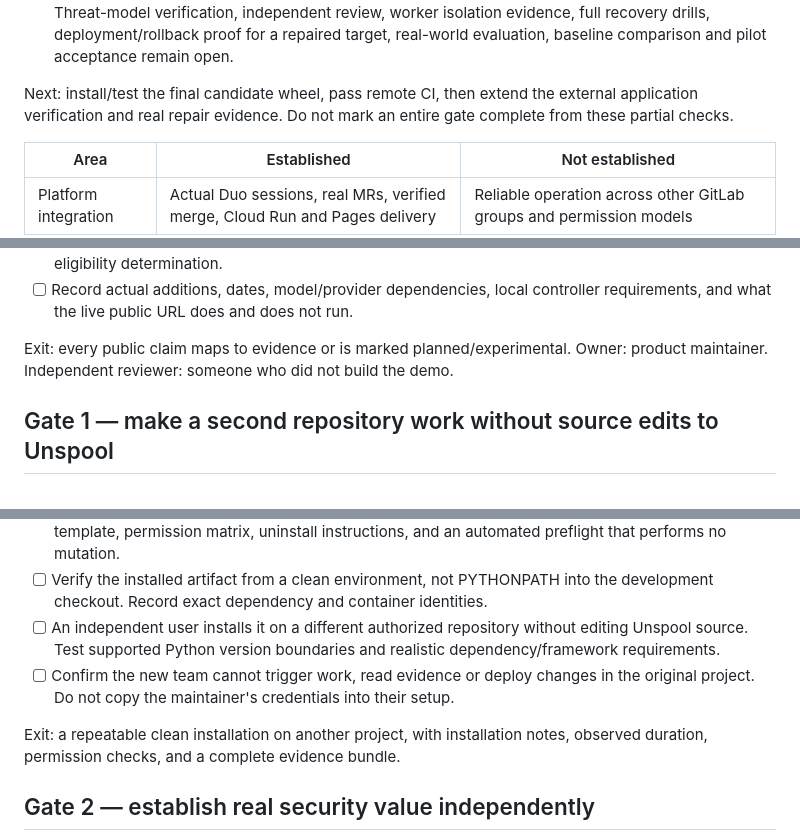
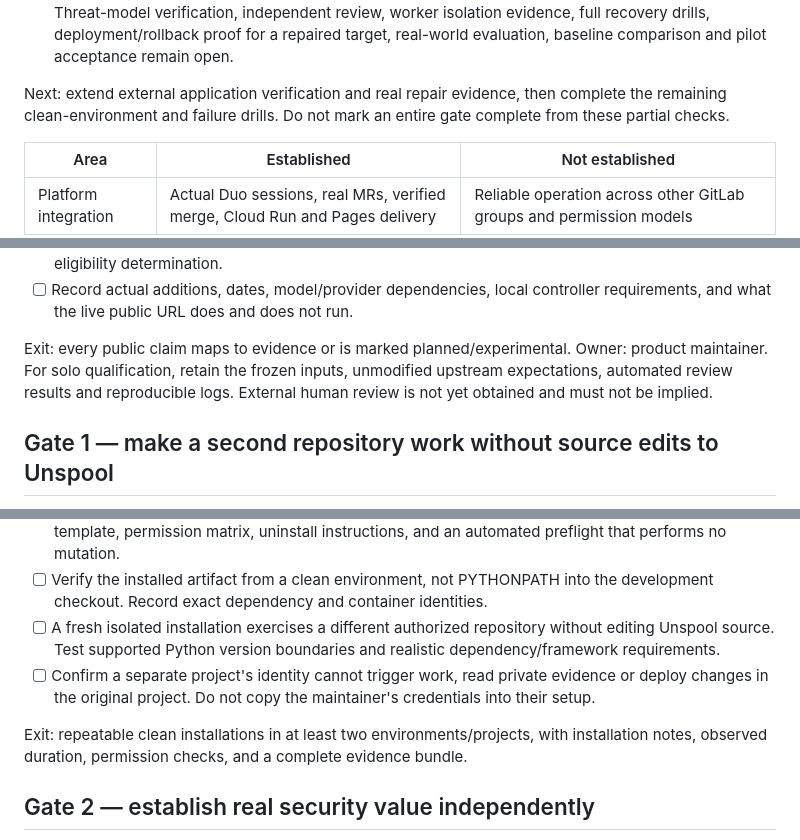
Before and after one commit to azharizz/leakhunter, a Markdown page: ROADMAP.md, 3 parts joined by grey strips. GitHub-like rendering.

```diff
--- a/ROADMAP.md
+++ b/ROADMAP.md
@@ -68,8 +89,9 @@ objective or independent-user requirements below.
   evidence, full recovery drills, deployment/rollback proof for a repaired target,
   real-world evaluation, baseline comparison and pilot acceptance remain open.
 
-Next: install/test the final candidate wheel, pass remote CI, then extend the external application verification and real
-repair evidence. Do not mark an entire gate complete from these partial checks.
+Next: extend external application verification and real repair evidence, then
+complete the remaining clean-environment and failure drills. Do not mark an
+entire gate complete from these partial checks.
 
 | Area | Established | Not established |
 | --- | --- | --- |
@@ -95,7 +117,9 @@ repair evidence. Do not mark an entire gate complete from these partial checks.
   requirements, and what the live public URL does and does not run.
 
 Exit: every public claim maps to evidence or is marked planned/experimental.
-Owner: product maintainer. Independent reviewer: someone who did not build the demo.
+Owner: product maintainer. For solo qualification, retain the frozen inputs,
+unmodified upstream expectations, automated review results and reproducible logs.
+External human review is not yet obtained and must not be implied.
 
 ## Gate 1 — make a second repository work without source edits to Unspool
 
@@ -112,13 +136,13 @@ Owner: product maintainer. Independent reviewer: someone who did not build the d
   and an automated preflight that performs no mutation.
 - [ ] Verify the installed artifact from a clean environment, not PYTHONPATH into
   the development checkout. Record exact dependency and container identities.
-- [ ] An independent user installs it on a different authorized repository without
+- [ ] A fresh isolated installation exercises a different authorized repository without
   editing Unspool source. Test supported Python version boundaries and realistic
   dependency/framework requirements.
-- [ ] Confirm the new team cannot trigger work, read evidence or deploy changes
+- [ ] Confirm a separate project's identity cannot trigger work, read private evidence or deploy changes
   in the original project. Do not copy the maintainer's credentials into their setup.
 
-Exit: a repeatable clean installation on another project, with installation notes,
+Exit: repeatable clean installations in at least two environments/projects, with installation notes,
 observed duration, permission checks, and a complete evidence bundle.
 
 ## Gate 2 — establish real security value independently
```
Also changed, not shown: other parts of ROADMAP.md (+43 -15 lines).
